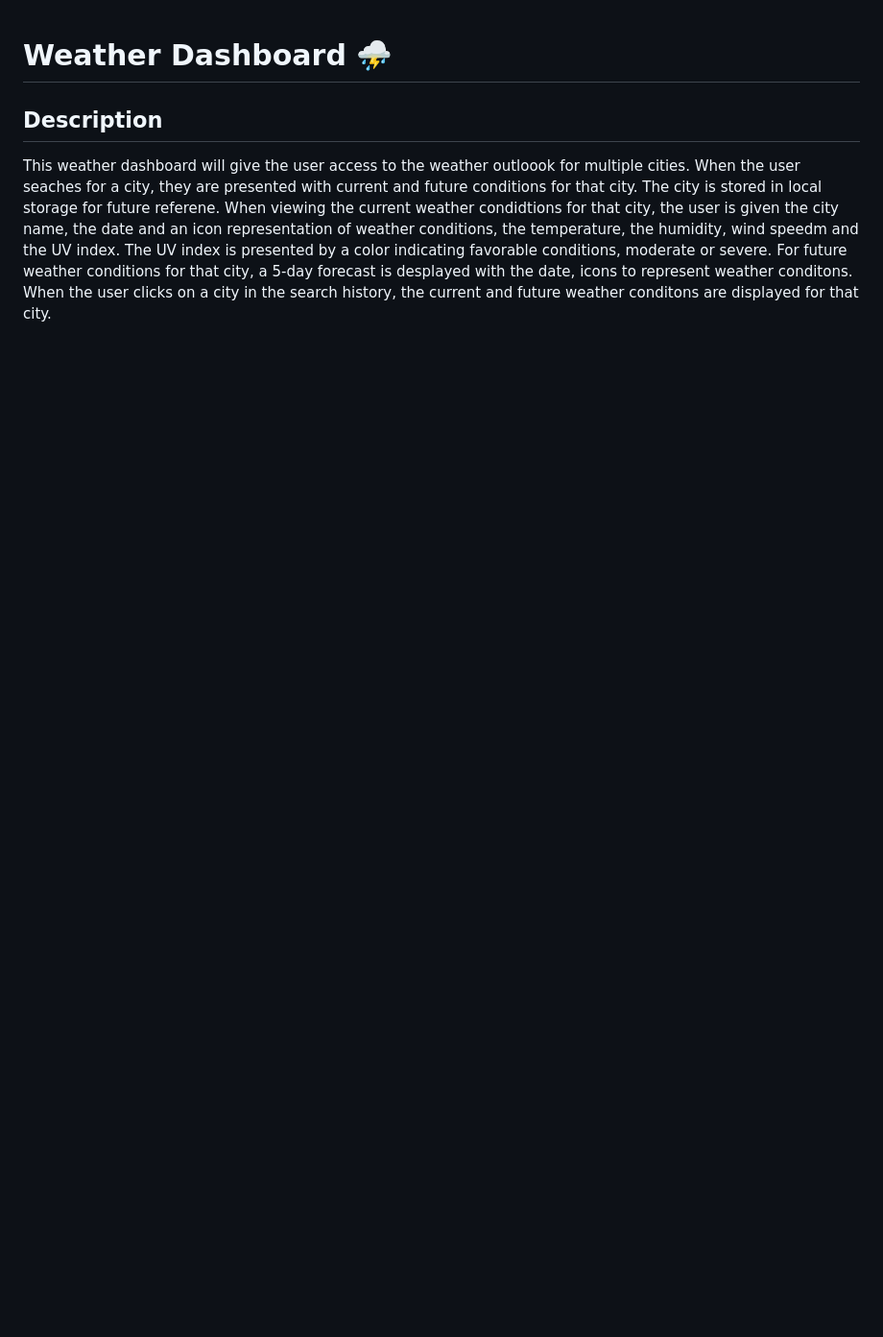
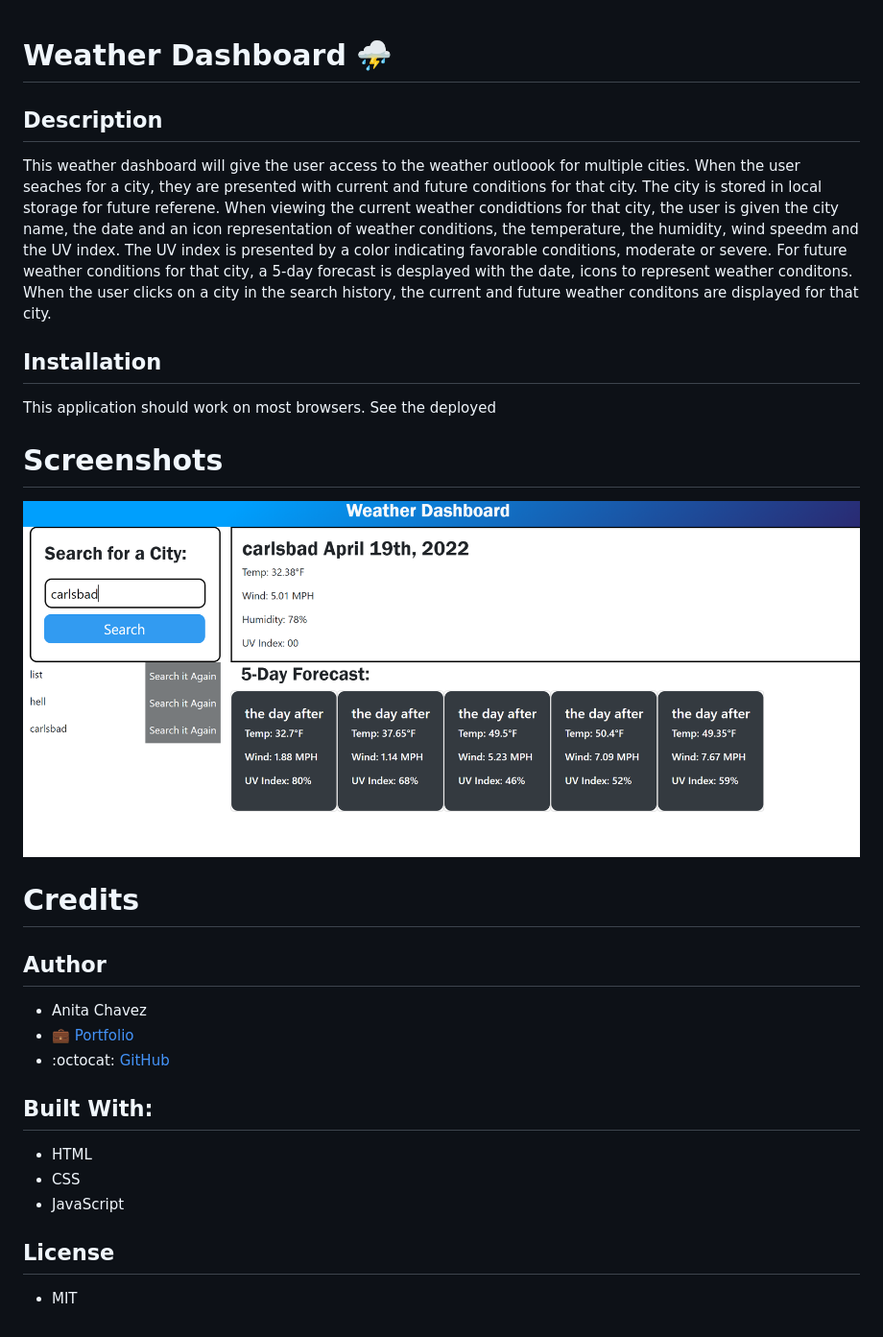
Before and after one commit to Neeta525/DashboardWeather, a Markdown page: README.md, the part around the change. Shown: that part at 96% size. Drawn GitHub-style; pictures changed too: images/WeatherDashboard.png (added); blank space fills up the shorter version.

Commit message:
fixed readme and other errors

```diff
--- a/README.md
+++ b/README.md
@@ -2,3 +2,26 @@
 
 ## Description
 This weather dashboard will give the user access to the weather outloook for multiple cities. When the user seaches for a city, they are presented with current and future conditions for that city. The city is stored in local storage for future referene.  When viewing the current weather condidtions for that city, the user is given the city name, the date and an icon representation of weather conditions, the temperature, the humidity, wind speedm and the UV index. The UV index is presented by a color indicating favorable conditions, moderate or severe. For future weather conditions for that city, a 5-day forecast is desplayed with the date, icons to represent weather conditons. When the user clicks on a city in the search history, the current and future weather conditons are displayed for that city.
+
+## Installation
+This application should work on most browsers. See the deployed
+
+# Screenshots
+![alt text](images/WeatherDashboard.png)
+
+# Credits
+
+## Author
+- Anita Chavez
+- :briefcase: [Portfolio](https://neeta525.github.io/Portfolio25/)
+- :octocat: [GitHub](https://github.com/Neeta525)
+
+
+## Built With:
+- HTML
+- CSS
+- JavaScript
+
+## License
+
+- MIT
```
